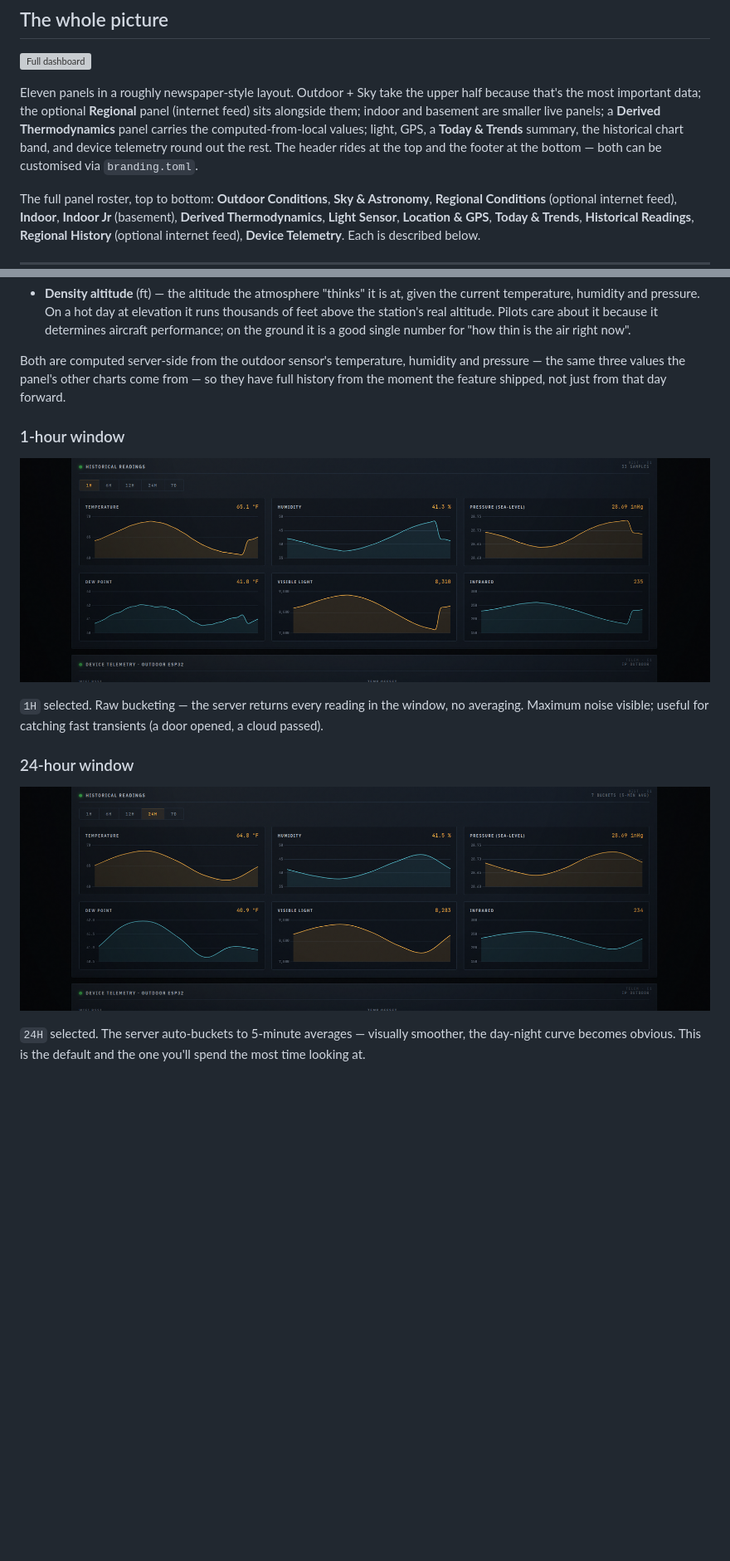
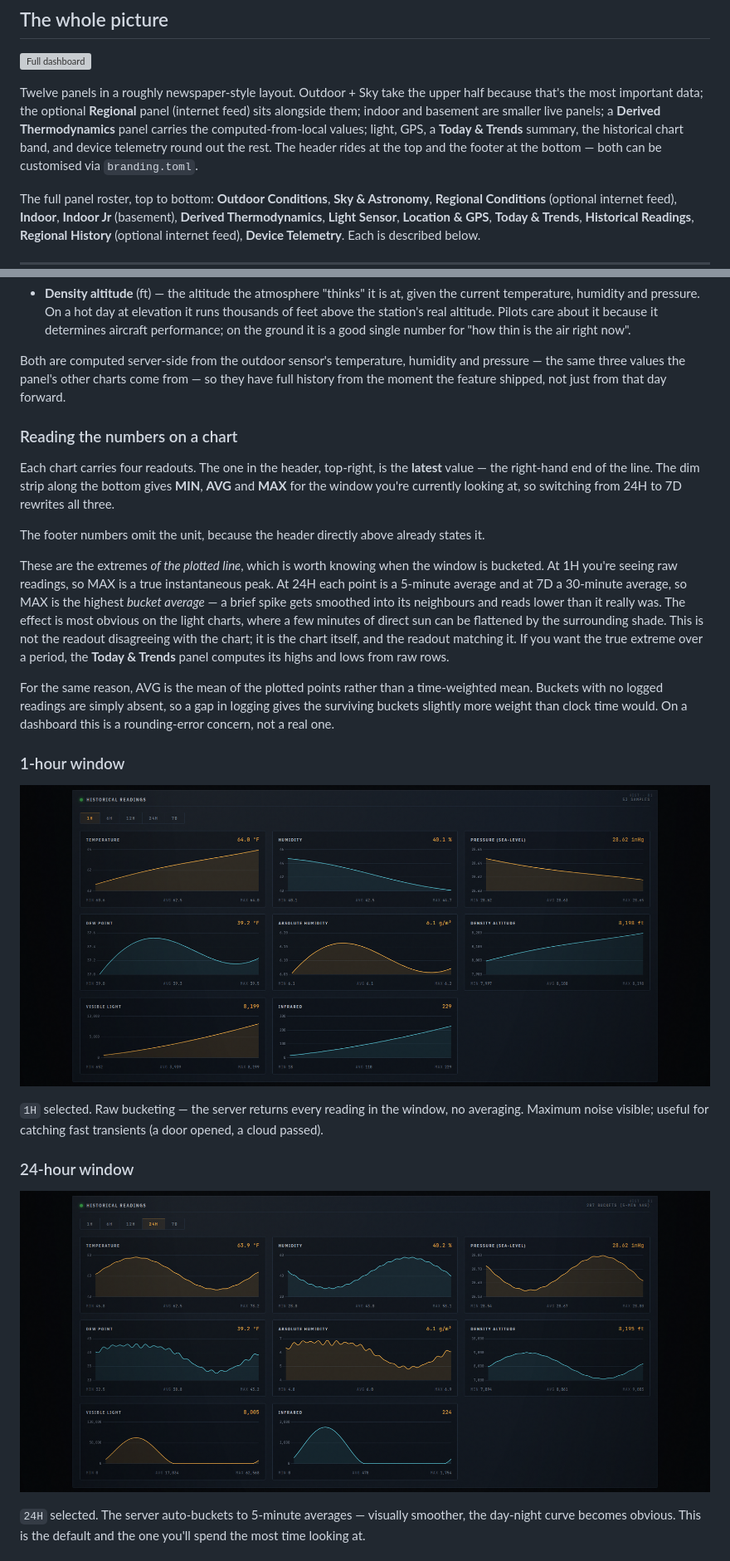
Before and after one commit to kbennett2000/weather-station-public, a Markdown page: docs/03-using-the-dashboard.md, 2 parts joined by grey strips. Shown at 83% size. GitHub-like rendering; pictures changed too: docs/images/09-charts-1h.png, docs/images/10-charts-24h.png; blank space fills up the shorter version; grey boxes are pictures that could not be loaded.

Commit message:
docs: document the chart range readouts and refresh screenshots
Describe the MIN / AVG / MAX footer, including the two limits it inherits
from the plotted series: above a 1-hour window the extremes are bucket
averages rather than instantaneous peaks, and AVG is not time-weighted.
Point readers at Today & Trends when they want true raw extremes.

The four chart screenshots were already stale -- they predate the absolute
humidity and density altitude cells and the Regional History panel, and the
full-dashboard shot was captured before its charts had loaded. Regenerated
from a synthetic eight-day series anchored on the fixture sensor's current
reading, so the hero readout and the right-hand edge of each chart agree.

Also correct the panel count in the overview, which still said eleven after
Regional History made it twelve.

Co-Authored-By: Claude Opus 5 <noreply@anthropic.com>

```diff
--- a/docs/03-using-the-dashboard.md
+++ b/docs/03-using-the-dashboard.md
@@ -10,7 +10,7 @@ This is the end-user tour. If you've got the sensors built ([`01`](01-building-t
 
 ![Full dashboard](images/01-dashboard-full.png)
 
-Eleven panels in a roughly newspaper-style layout. Outdoor + Sky take the upper half because that's the most important data; the optional **Regional** panel (internet feed) sits alongside them; indoor and basement are smaller live panels; a **Derived Thermodynamics** panel carries the computed-from-local values; light, GPS, a **Today & Trends** summary, the historical chart band, and device telemetry round out the rest. The header rides at the top and the footer at the bottom — both can be customised via `branding.toml`.
+Twelve panels in a roughly newspaper-style layout. Outdoor + Sky take the upper half because that's the most important data; the optional **Regional** panel (internet feed) sits alongside them; indoor and basement are smaller live panels; a **Derived Thermodynamics** panel carries the computed-from-local values; light, GPS, a **Today & Trends** summary, the historical chart band, and device telemetry round out the rest. The header rides at the top and the footer at the bottom — both can be customised via `branding.toml`.
 
 The full panel roster, top to bottom: **Outdoor Conditions**, **Sky & Astronomy**, **Regional Conditions** (optional internet feed), **Indoor**, **Indoor Jr** (basement), **Derived Thermodynamics**, **Light Sensor**, **Location & GPS**, **Today & Trends**, **Historical Readings**, **Regional History** (optional internet feed), **Device Telemetry**. Each is described below.
 
@@ -213,6 +213,16 @@ Two of those are worth a word:
 
 Both are computed server-side from the outdoor sensor's temperature, humidity and pressure — the same three values the panel's other charts come from — so they have full history from the moment the feature shipped, not just from that day forward.
 
+### Reading the numbers on a chart
+
+Each chart carries four readouts. The one in the header, top-right, is the **latest** value — the right-hand end of the line. The dim strip along the bottom gives **MIN**, **AVG** and **MAX** for the window you're currently looking at, so switching from 24H to 7D rewrites all three.
+
+The footer numbers omit the unit, because the header directly above already states it.
+
+These are the extremes *of the plotted line*, which is worth knowing when the window is bucketed. At 1H you're seeing raw readings, so MAX is a true instantaneous peak. At 24H each point is a 5-minute average and at 7D a 30-minute average, so MAX is the highest *bucket average* — a brief spike gets smoothed into its neighbours and reads lower than it really was. The effect is most obvious on the light charts, where a few minutes of direct sun can be flattened by the surrounding shade. This is not the readout disagreeing with the chart; it is the chart itself, and the readout matching it. If you want the true extreme over a period, the **Today & Trends** panel computes its highs and lows from raw rows.
+
+For the same reason, AVG is the mean of the plotted points rather than a time-weighted mean. Buckets with no logged readings are simply absent, so a gap in logging gives the surviving buckets slightly more weight than clock time would. On a dashboard this is a rounding-error concern, not a real one.
+
 ### 1-hour window
 
 ![1H](images/09-charts-1h.png)
```
Also changed, not shown: other parts of docs/03-using-the-dashboard.md (+2 -0 lines), 2 other files.
